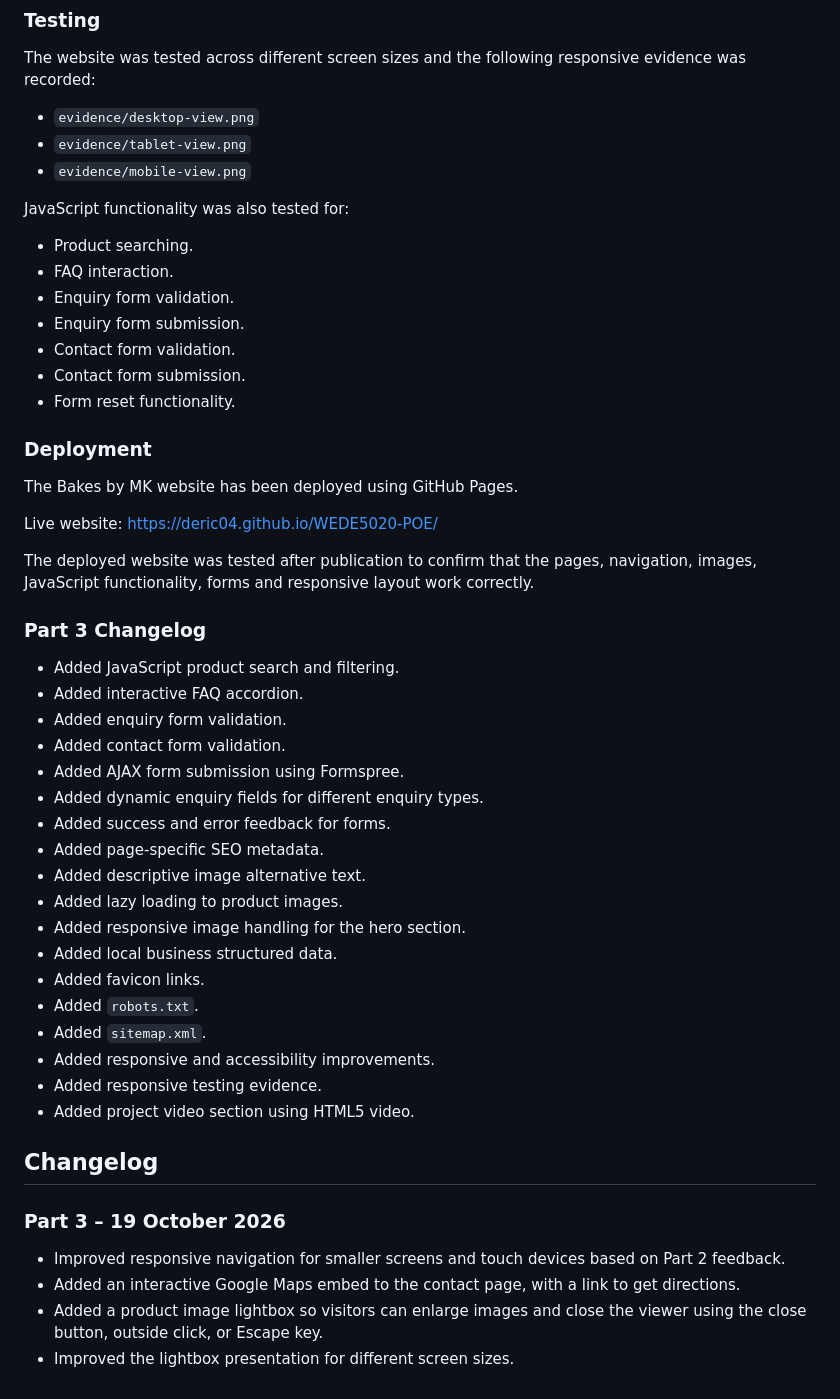
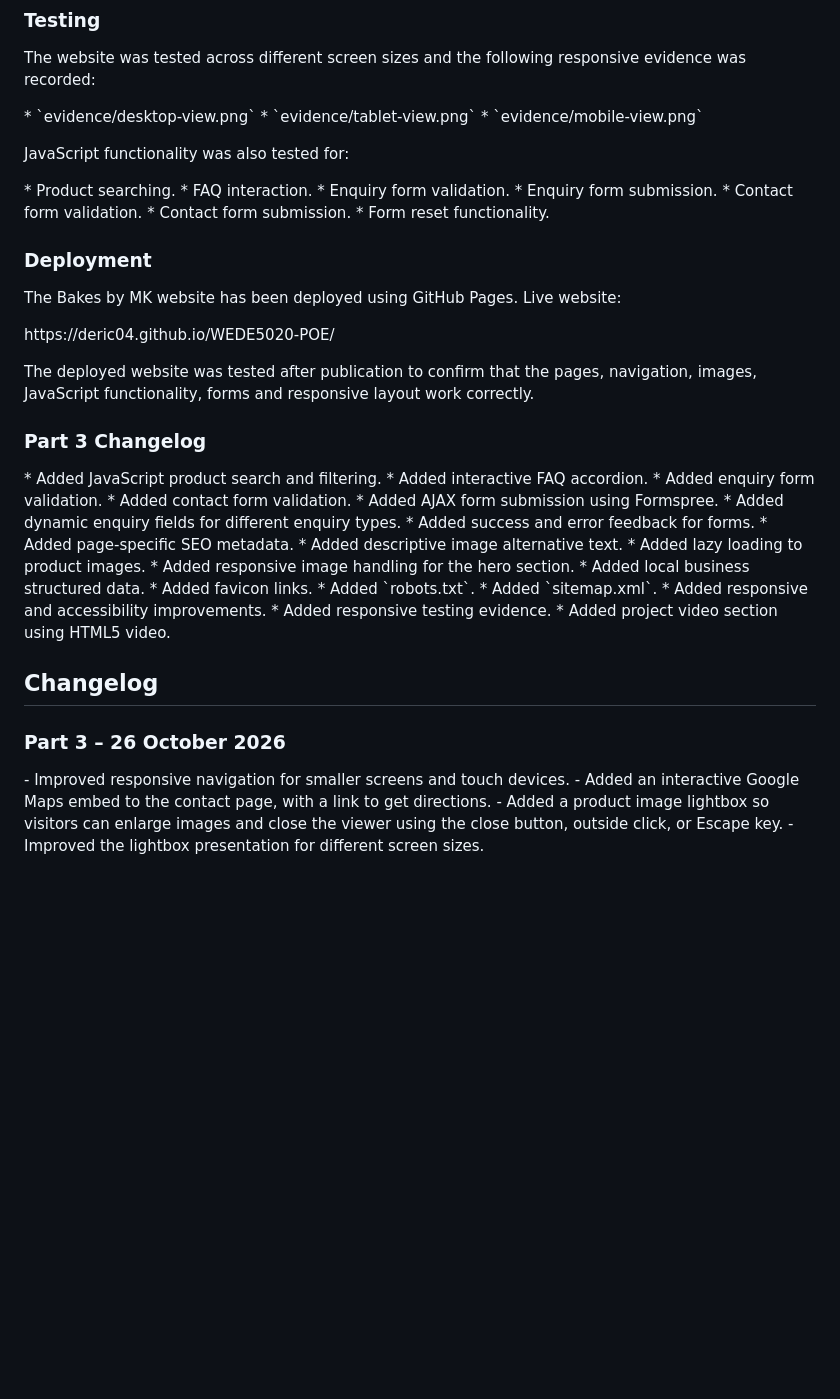
Before and after one commit to Deric04/WEDE5020-POE, a Markdown page: README.md, the part around one of its changes. Rendered like a GitHub page; blank space fills up the shorter version.

```diff
--- a/README.md
+++ b/README.md
@@ -211,55 +186,56 @@ Performance and accessibility improvements include:
 
 The website was tested across different screen sizes and the following responsive evidence was recorded:
 
-* `evidence/desktop-view.png`
-* `evidence/tablet-view.png`
-* `evidence/mobile-view.png`
+\* \`evidence/desktop-view\.png\`
+\* \`evidence/tablet-view\.png\`
+\* \`evidence/mobile-view\.png\`
 
 JavaScript functionality was also tested for:
 
-* Product searching.
-* FAQ interaction.
-* Enquiry form validation.
-* Enquiry form submission.
-* Contact form validation.
-* Contact form submission.
-* Form reset functionality.
+\* Product searching.
+\* FAQ interaction.
+\* Enquiry form validation.
+\* Enquiry form submission.
+\* Contact form validation.
+\* Contact form submission.
+\* Form reset functionality.
 
 ### Deployment
 
 The Bakes by MK website has been deployed using GitHub Pages.
+Live website:
 
-Live website:
-https://deric04.github.io/WEDE5020-POE/
+https\://deric04.github.io/WEDE5020-POE/
+
 
 The deployed website was tested after publication to confirm that the pages, navigation, images, JavaScript functionality, forms and responsive layout work correctly.
 
 ### Part 3 Changelog
 
-* Added JavaScript product search and filtering.
-* Added interactive FAQ accordion.
-* Added enquiry form validation.
-* Added contact form validation.
-* Added AJAX form submission using Formspree.
-* Added dynamic enquiry fields for different enquiry types.
-* Added success and error feedback for forms.
-* Added page-specific SEO metadata.
-* Added descriptive image alternative text.
-* Added lazy loading to product images.
-* Added responsive image handling for the hero section.
-* Added local business structured data.
-* Added favicon links.
-* Added `robots.txt`.
-* Added `sitemap.xml`.
-* Added responsive and accessibility improvements.
-* Added responsive testing evidence.
-* Added project video section using HTML5 video.
+\* Added JavaScript product search and filtering.
+\* Added interactive FAQ accordion.
+\* Added enquiry form validation.
+\* Added contact form validation.
+\* Added AJAX form submission using Formspree.
+\* Added dynamic enquiry fields for different enquiry types.
+\* Added success and error feedback for forms.
+\* Added page-specific SEO metadata.
+\* Added descriptive image alternative text.
+\* Added lazy loading to product images.
+\* Added responsive image handling for the hero section.
+\* Added local business structured data.
+\* Added favicon links.
+\* Added \`robots.txt\`.
+\* Added \`sitemap.xml\`.
+\* Added responsive and accessibility improvements.
+\* Added responsive testing evidence.
+\* Added project video section using HTML5 video.
 
 ## Changelog
 
-### Part 3 – 19 October 2026
+### Part 3 – 26 October 2026
 
-- Improved responsive navigation for smaller screens and touch devices based on Part 2 feedback.
-- Added an interactive Google Maps embed to the contact page, with a link to get directions.
-- Added a product image lightbox so visitors can enlarge images and close the viewer using the close button, outside click, or Escape key.
-- Improved the lightbox presentation for different screen sizes.
+\- Improved responsive navigation for smaller screens and touch devices.
+\- Added an interactive Google Maps embed to the contact page, with a link to get directions.
+\- Added a product image lightbox so visitors can enlarge images and close the viewer using the close button, outside click, or Escape key.
+\- Improved the lightbox presentation for different screen sizes.
```
Also changed, not shown: other parts of README.md (+101 -126 lines).
